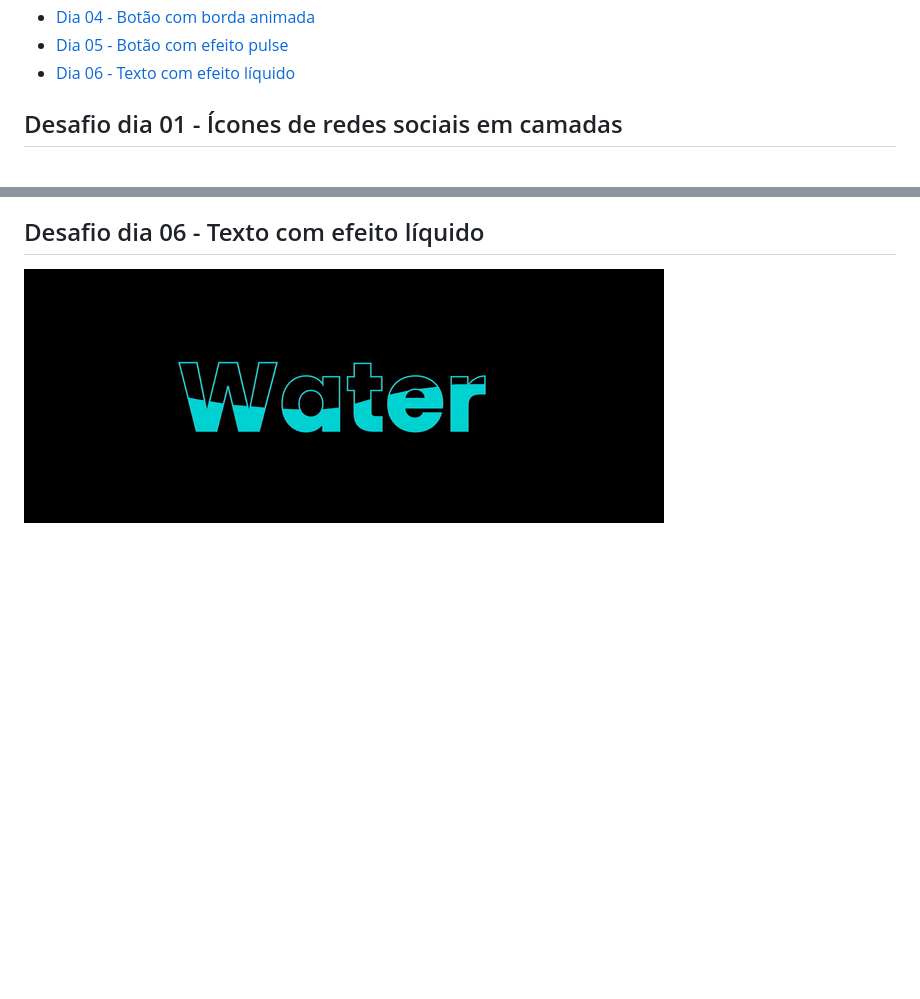
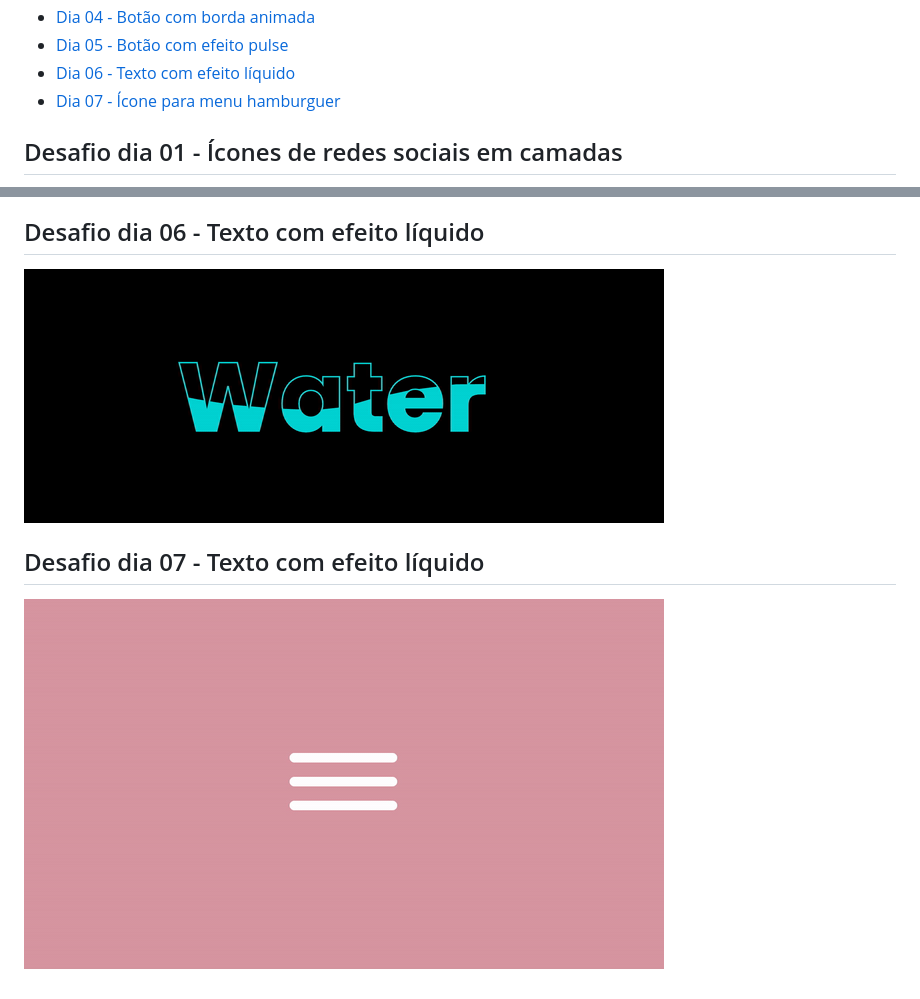
Before and after one commit to SpruceGabriela/30diasDeCSS, a Markdown page: README.md, 2 parts joined by grey strips. GitHub-like rendering; pictures changed too: dia_7/burger.gif (added); blank space fills up the shorter version.

```diff
--- a/README.md
+++ b/README.md
@@ -17,6 +17,7 @@ Gostou da ideia?
 * [Dia 04 - Botão com borda animada](#day04)
 * [Dia 05 - Botão com efeito pulse](#day05)
 * [Dia 06 - Texto com efeito líquido](#day06)
+* [Dia 07 - Ícone para menu hamburguer](#day07)
 
 ##  Desafio dia 01 - Ícones de redes sociais em camadas <a name="day01"></a>
 
@@ -40,4 +41,8 @@ Gostou da ideia?
 
 ##  Desafio dia 06 - Texto com efeito líquido <a name="day06"></a>
 
-![Efeito pulse](./dia_6/water.gif)
+![Efeito texto líquido](./dia_6/water.gif)
+
+##  Desafio dia 07 - Texto com efeito líquido <a name="day07"></a>
+
+![Ícone para menu hamburguer](./dia_7/burger.gif)
```
Also changed, not shown: 2 other files.
